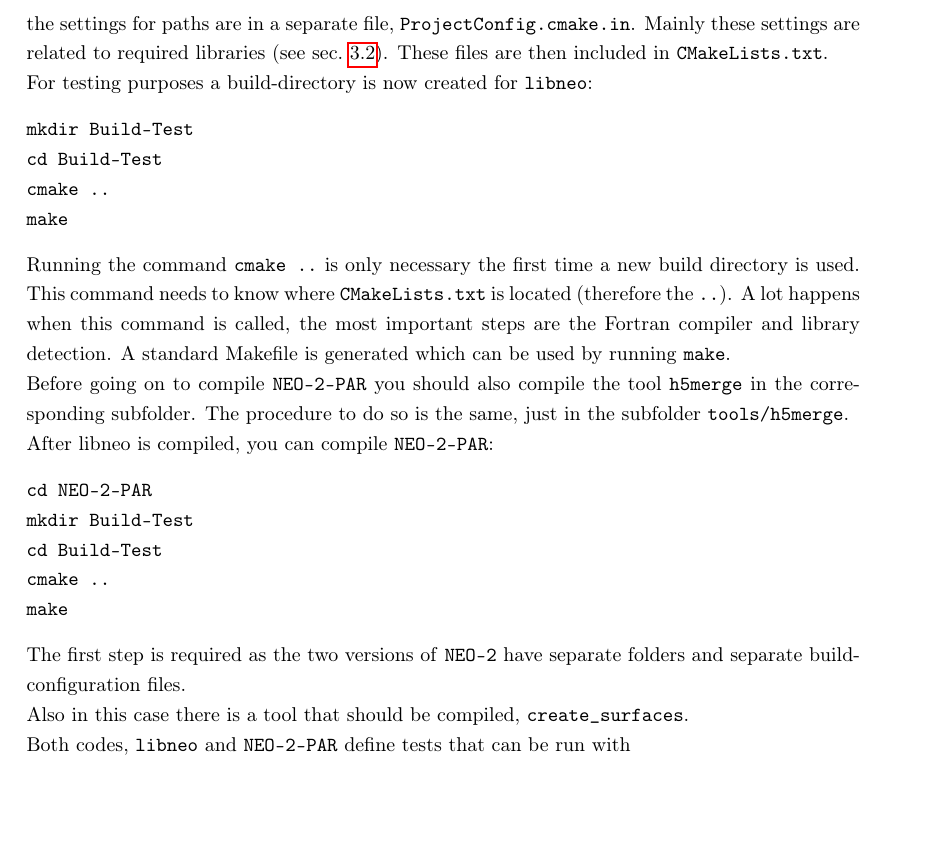
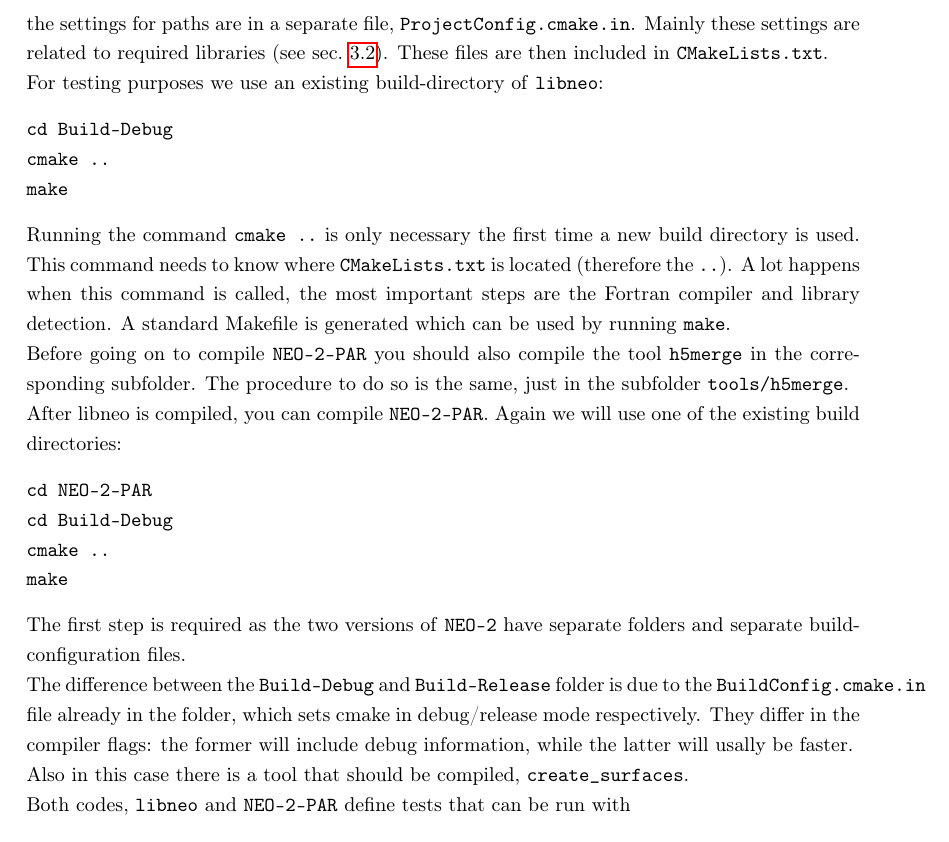
Before and after one commit to itpplasma/NEO-2, a LaTeX document (DOC/2018_DOCUMENTATION/2018_Documentation.tex): part of page 5 of 24, cut so that both start at the same text, the shorter picture padded with empty space. Compiled offline with pdfLaTeX.

Commit message:
Change compile instructions.
Now the existing build folders are used.
Also there is now an explanation what the difference between the build
folders is.

```diff
--- a/DOC/2018_DOCUMENTATION/2018_Documentation.tex
+++ b/DOC/2018_DOCUMENTATION/2018_Documentation.tex
@@ -295,10 +295,9 @@ Mainly these settings are related to required libraries (see
 sec.~\ref{technicalbackground_libraries}).
 These files are then included in \vv{CMakeLists.txt}.
 
-For testing purposes a build-directory is now created for \vv{libneo}:
+For testing purposes we use an existing build-directory of \vv{libneo}:
 \begin{verbatim}
-mkdir Build-Test
-cd Build-Test
+cd Build-Debug
 cmake ..
 make
 \end{verbatim}
@@ -314,17 +313,23 @@ Before going on to compile \vv{NEO-2-PAR} you should also compile the tool
 \vv{h5merge} in the corresponding subfolder. The procedure to do so is
 the same, just in the subfolder \vv{tools/h5merge}.
 
-After libneo is compiled, you can compile \vv{NEO-2-PAR}:
+After libneo is compiled, you can compile \vv{NEO-2-PAR}. Again we will
+use one of the existing build directories:
 \begin{verbatim}
 cd NEO-2-PAR
-mkdir Build-Test
-cd Build-Test
+cd Build-Debug
 cmake ..
 make
 \end{verbatim}
 
 The first step is required as the two versions of \vv{NEO-2} have
 separate folders and separate build-configuration files.
+
+The difference between the \vv{Build-Debug} and \vv{Build-Release}
+folder is due to the \vv{BuildConfig.cmake.in} file already in the
+folder, which sets cmake in debug/release mode respectively. They differ
+in the compiler flags: the former will include debug information, while
+the latter will usally be faster.
 
 Also in this case there is a tool that should be compiled,
 \vv{create_surfaces}.
```
